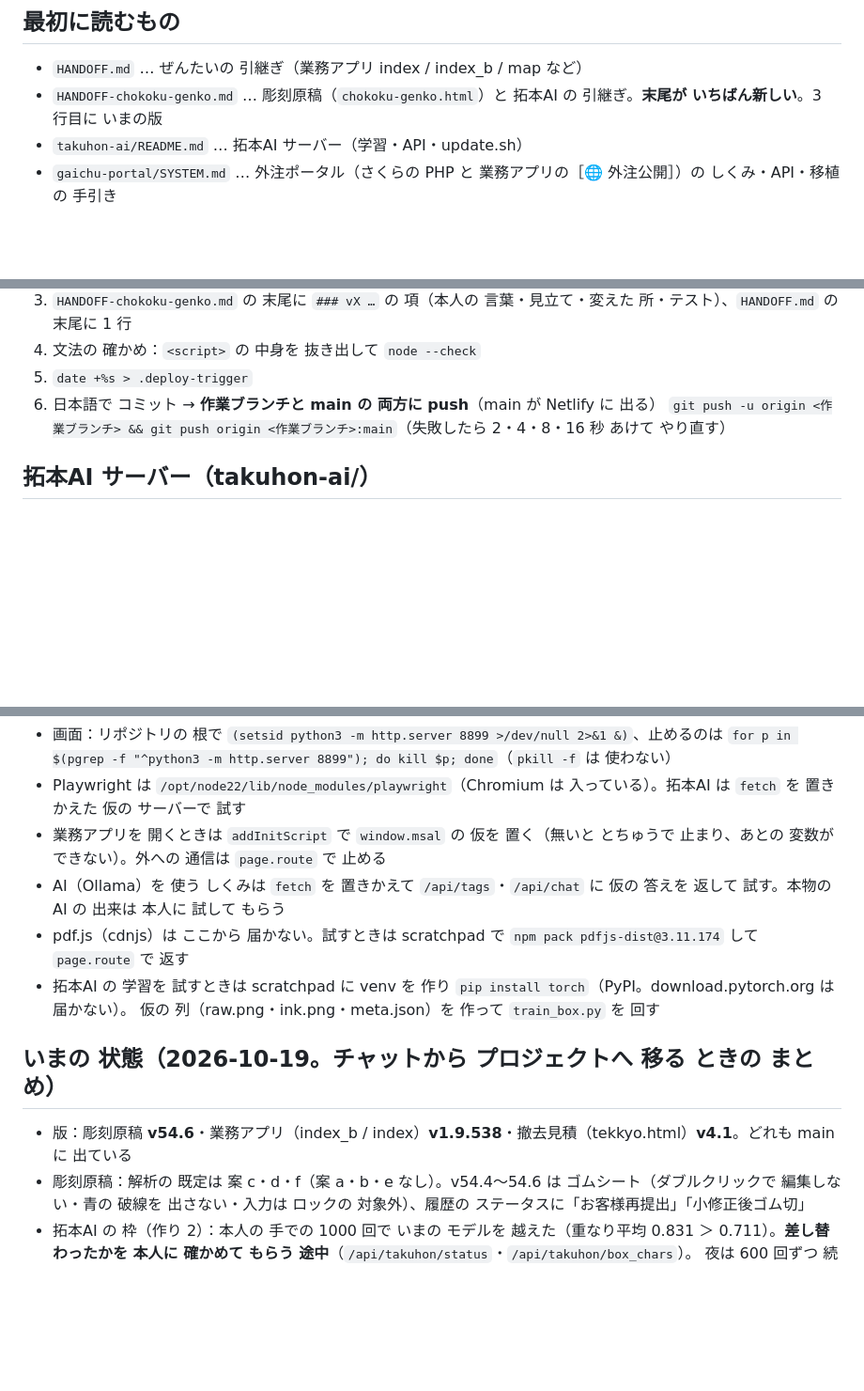
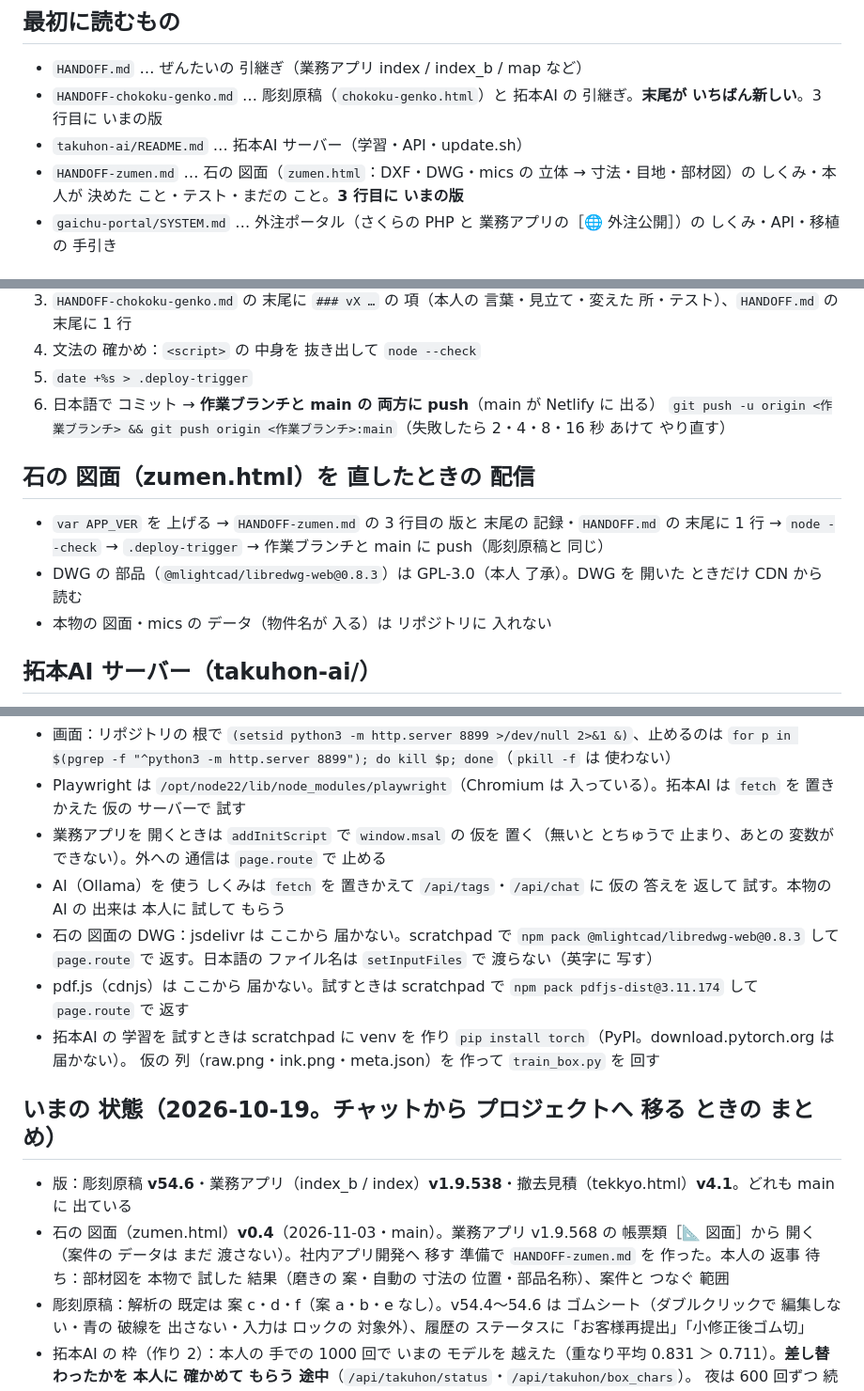
Before and after one commit to 111rbubu-art/sekizaiwork, a Markdown page: CLAUDE.md, 3 parts joined by grey strips. Shown at 94% size. GitHub-like rendering; blank space fills up the shorter version.

Commit message:
石の 図面：社内アプリ開発へ 移す ための 引継ぎ（HANDOFF-zumen.md・CLAUDE.md）
Co-Authored-By: Claude Opus 5.5 <noreply@anthropic.com>
Claude-Session: https://claude.ai/code/session_01DhubgdUVM2QTurLmWGzC9f

```diff
--- a/CLAUDE.md
+++ b/CLAUDE.md
@@ -6,6 +6,7 @@
 - `HANDOFF.md` … ぜんたいの 引継ぎ（業務アプリ index / index_b / map など）
 - `HANDOFF-chokoku-genko.md` … 彫刻原稿（`chokoku-genko.html`）と 拓本AI の 引継ぎ。**末尾が いちばん新しい**。3 行目に いまの版
 - `takuhon-ai/README.md` … 拓本AI サーバー（学習・API・update.sh）
+- `HANDOFF-zumen.md` … 石の 図面（`zumen.html`：DXF・DWG・mics の 立体 → 寸法・目地・部材図）の しくみ・本人が 決めた こと・テスト・まだの こと。**3 行目に いまの版**
 - `gaichu-portal/SYSTEM.md` … 外注ポータル（さくらの PHP と 業務アプリの［🌐 外注公開］）の しくみ・API・移植の 手引き
 
 ## 守ること（いつも）
@@ -30,6 +31,11 @@
 6. 日本語で コミット → **作業ブランチと main の 両方に push**（main が Netlify に 出る）
    `git push -u origin <作業ブランチ> && git push origin <作業ブランチ>:main`（失敗したら 2・4・8・16 秒 あけて やり直す）
 
+## 石の 図面（zumen.html）を 直したときの 配信
+- `var APP_VER` を 上げる → `HANDOFF-zumen.md` の 3 行目の 版と 末尾の 記録・`HANDOFF.md` の 末尾に 1 行 → `node --check` → `.deploy-trigger` → 作業ブランチと main に push（彫刻原稿と 同じ）
+- DWG の 部品（`@mlightcad/libredwg-web@0.8.3`）は GPL-3.0（本人 了承）。DWG を 開いた ときだけ CDN から 読む
+- 本物の 図面・mics の データ（物件名が 入る）は リポジトリに 入れない
+
 ## 拓本AI サーバー（takuhon-ai/）
 - 更新は **本人が** GPU 機で `bash /opt/takuhon-ai/update.sh`（**main から** 取る）。クラウドの セッションからは 届かない（社内・Tailscale）
 - 夜 02:30 に 学習（`train-nightly.sh`：墨・枠・枠の ためし・読み）。モデルは よくなったときだけ 差し替わる
@@ -41,12 +47,14 @@
 - Playwright は `/opt/node22/lib/node_modules/playwright`（Chromium は 入っている）。拓本AI は `fetch` を 置きかえた 仮の サーバーで 試す
 - 業務アプリを 開くときは `addInitScript` で `window.msal` の 仮を 置く（無いと とちゅうで 止まり、あとの 変数が できない）。外への 通信は `page.route` で 止める
 - AI（Ollama）を 使う しくみは `fetch` を 置きかえて `/api/tags`・`/api/chat` に 仮の 答えを 返して 試す。本物の AI の 出来は 本人に 試して もらう
+- 石の 図面の DWG：jsdelivr は ここから 届かない。scratchpad で `npm pack @mlightcad/libredwg-web@0.8.3` して `page.route` で 返す。日本語の ファイル名は `setInputFiles` で 渡らない（英字に 写す）
 - pdf.js（cdnjs）は ここから 届かない。試すときは scratchpad で `npm pack pdfjs-dist@3.11.174` して `page.route` で 返す
 - 拓本AI の 学習を 試すときは scratchpad に venv を 作り `pip install torch`（PyPI。download.pytorch.org は 届かない）。
   仮の 列（raw.png・ink.png・meta.json）を 作って `train_box.py` を 回す
 
 ## いまの 状態（2026-10-19。チャットから プロジェクトへ 移る ときの まとめ）
 - 版：彫刻原稿 **v54.6**・業務アプリ（index_b / index）**v1.9.538**・撤去見積（tekkyo.html）**v4.1**。どれも main に 出ている
+- 石の 図面（zumen.html）**v0.4**（2026-11-03・main）。業務アプリ v1.9.568 の 帳票類［📐 図面］から 開く（案件の データは まだ 渡さない）。社内アプリ開発へ 移す 準備で `HANDOFF-zumen.md` を 作った。本人の 返事 待ち：部材図を 本物で 試した 結果（磨きの 案・自動の 寸法の 位置・部品名称）、案件と つなぐ 範囲
 - 彫刻原稿：解析の 既定は 案 c・d・f（案 a・b・e なし）。v54.4〜54.6 は ゴムシート（ダブルクリックで 編集しない・青の 破線を 出さない・入力は ロックの 対象外）、履歴の ステータスに「お客様再提出」「小修正後ゴム切」
 - 拓本AI の 枠（作り 2）：本人の 手での 1000 回で いまの モデルを 越えた（重なり平均 0.831 ＞ 0.711）。**差し替わったかを 本人に 確かめて もらう 途中**（`/api/takuhon/status`・`/api/takuhon/box_chars`）。
   夜は 600 回ずつ 続きから。くわしくは `HANDOFF-chokoku-genko.md` の 末尾
```
Also changed, not shown: HANDOFF-zumen.md (added, +114 -0 lines), HANDOFF.md (+1 -0 lines).
